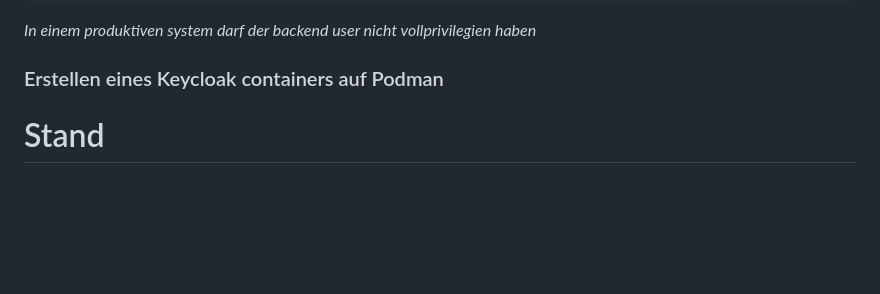
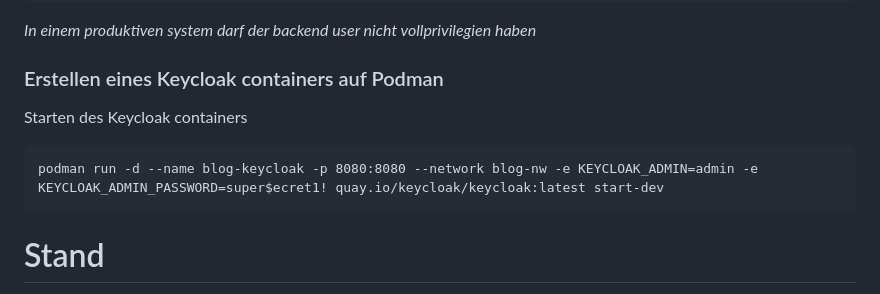
Before and after one commit to stafel/blog-backend, a Markdown page: README.md, the part around the change. Rendered like a GitHub page; blank space fills up the shorter version.

Commit message:
docs: start keycloak container

````diff
--- a/README.md
+++ b/README.md
@@ -51,7 +51,11 @@ GRANT ALL PRIVILEGES ON blog_backend.* To backend;
 
 ### Erstellen eines Keycloak containers auf Podman
 
+Starten des Keycloak containers
 
+```
+podman run -d --name blog-keycloak -p 8080:8080 --network blog-nw -e KEYCLOAK_ADMIN=admin -e KEYCLOAK_ADMIN_PASSWORD=super$ecret1! quay.io/keycloak/keycloak:latest start-dev
+```
 
 # Stand
 
````
